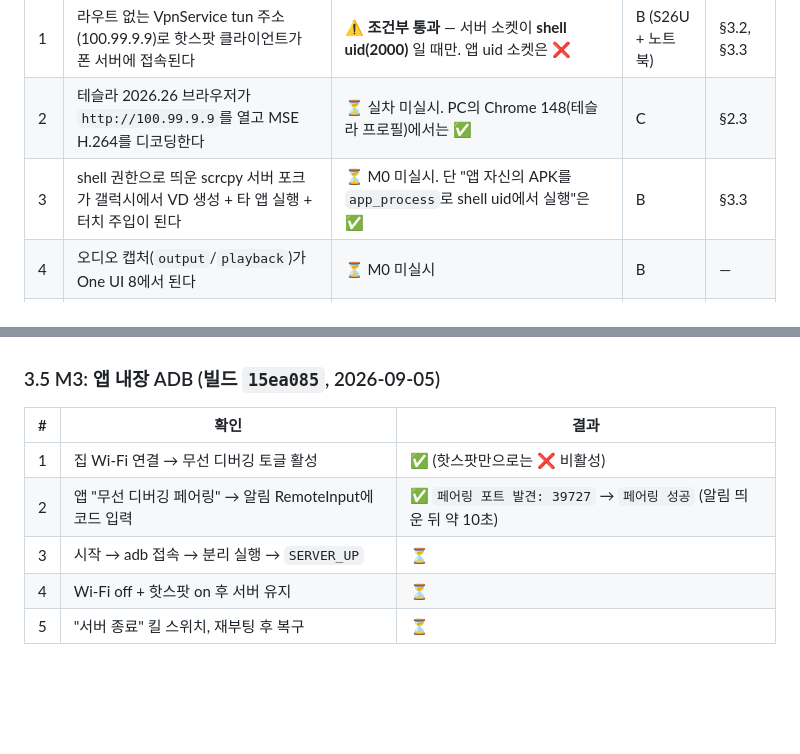
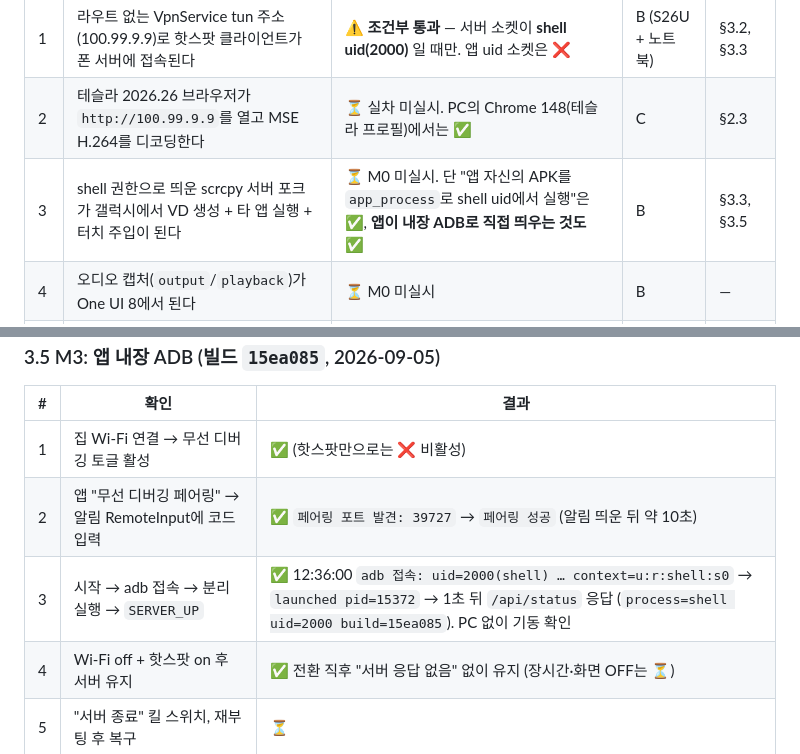
Before and after one commit to paikku/whoareyou, a Markdown page: docs/verification-log.md, 2 parts joined by grey strips. GitHub-like rendering; blank space fills up the shorter version.

Commit message:
docs: M3 phone result — app launches the shell server itself, survives hotspot switch
Co-Authored-By: Claude Fable 5.1 <noreply@anthropic.com>
Claude-Session: https://claude.ai/code/session_01M43GMYpjx2RfnMzypxfoDG

```diff
--- a/docs/verification-log.md
+++ b/docs/verification-log.md
@@ -16,7 +16,7 @@
 |---|---|---|---|---|
 | 1 | 라우트 없는 VpnService tun 주소(100.99.9.9)로 핫스팟 클라이언트가 폰 서버에 접속된다 | ⚠️ **조건부 통과** — 서버 소켓이 **shell uid(2000)** 일 때만. 앱 uid 소켓은 ❌ | B (S26U + 노트북) | §3.2, §3.3 |
 | 2 | 테슬라 2026.26 브라우저가 `http://100.99.9.9`를 열고 MSE H.264를 디코딩한다 | ⏳ 실차 미실시. PC의 Chrome 148(테슬라 프로필)에서는 ✅ | C | §2.3 |
-| 3 | shell 권한으로 띄운 scrcpy 서버 포크가 갤럭시에서 VD 생성 + 타 앱 실행 + 터치 주입이 된다 | ⏳ M0 미실시. 단 "앱 자신의 APK를 `app_process`로 shell uid에서 실행"은 ✅ | B | §3.3 |
+| 3 | shell 권한으로 띄운 scrcpy 서버 포크가 갤럭시에서 VD 생성 + 타 앱 실행 + 터치 주입이 된다 | ⏳ M0 미실시. 단 "앱 자신의 APK를 `app_process`로 shell uid에서 실행"은 ✅, **앱이 내장 ADB로 직접 띄우는 것도 ✅** | B | §3.3, §3.5 |
 | 4 | 오디오 캡처(`output`/`playback`)가 One UI 8에서 된다 | ⏳ M0 미실시 | B | — |
 | 5 | WS 간헐 실패가 재시도로 해결된다 | PC ✅ (거부 34%·절단 5초마다 → 15초 내 복구) / 실차 ⏳ | A → C | §2.3 |
 | 6 | MSE 지연이 터치 조작에 견딜 수준(<300ms) | PC ✅ (fps ≥ 25, lag < 300ms) / 실기기·실차 ⏳ | A → B/C | §2.3 |
@@ -125,8 +125,8 @@
 |---|---|---|
 | 1 | 집 Wi-Fi 연결 → 무선 디버깅 토글 활성 | ✅ (핫스팟만으로는 ❌ 비활성) |
 | 2 | 앱 "무선 디버깅 페어링" → 알림 RemoteInput에 코드 입력 | ✅ `페어링 포트 발견: 39727` → `페어링 성공` (알림 띄운 뒤 약 10초) |
-| 3 | 시작 → adb 접속 → 분리 실행 → `SERVER_UP` | ⏳ |
-| 4 | Wi-Fi off + 핫스팟 on 후 서버 유지 | ⏳ |
+| 3 | 시작 → adb 접속 → 분리 실행 → `SERVER_UP` | ✅ 12:36:00 `adb 접속: uid=2000(shell) … context=u:r:shell:s0` → `launched pid=15372` → 1초 뒤 `/api/status` 응답 (`process=shell uid=2000 build=15ea085`). PC 없이 기동 확인 |
+| 4 | Wi-Fi off + 핫스팟 on 후 서버 유지 | ✅ 전환 직후 "서버 응답 없음" 없이 유지 (장시간·화면 OFF는 ⏳) |
 | 5 | "서버 종료" 킬 스위치, 재부팅 후 복구 | ⏳ |
 
 ### 3.4 아직 B층에서 안 한 것
```
